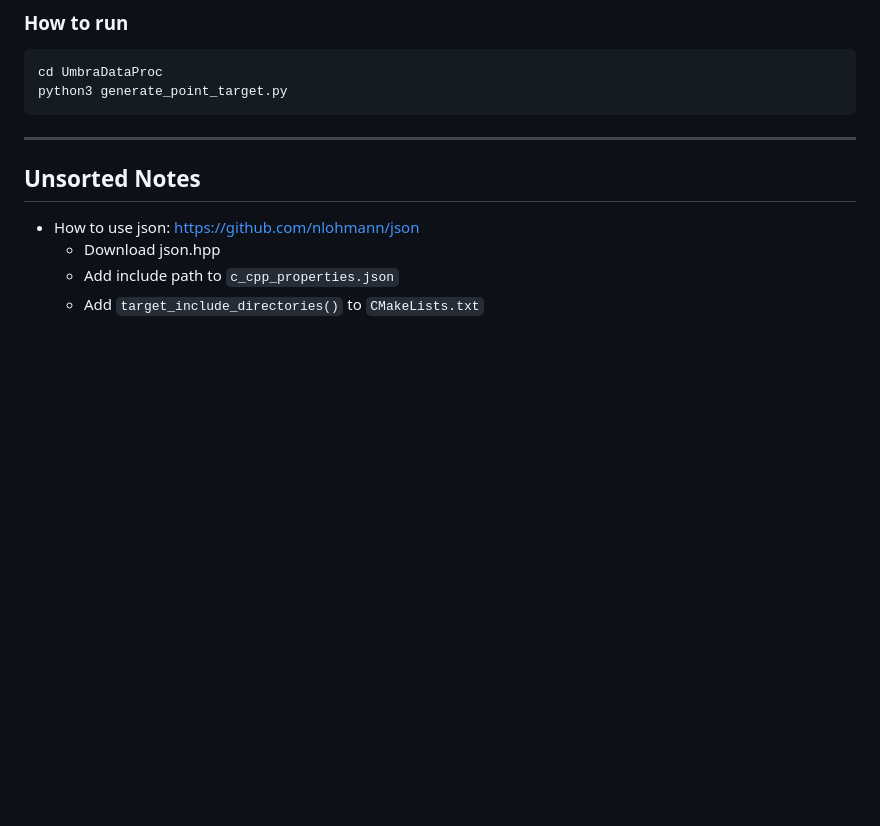
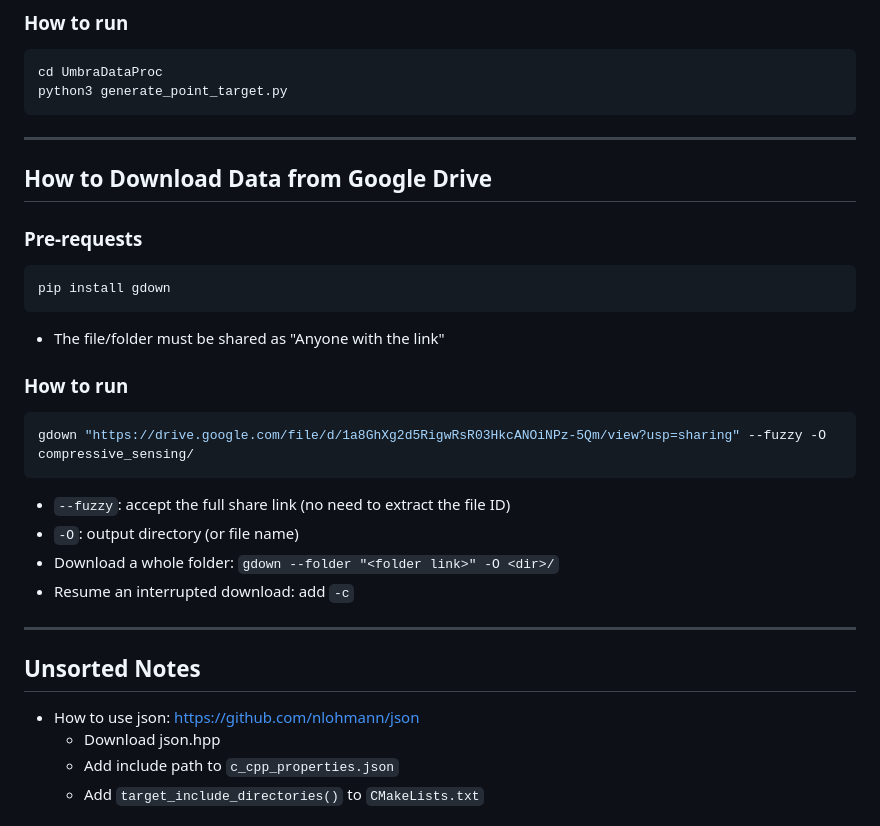
Before and after one commit to jentsechen/csa-sar-imaging, a Markdown page: README.md, the part around the change. Rendered like a GitHub page; blank space fills up the shorter version.

Commit message:
Add gdown example for downloading data from Google Drive

````diff
--- a/README.md
+++ b/README.md
@@ -17,6 +17,25 @@ pip install -r requirements.txt
 cd UmbraDataProc
 python3 generate_point_target.py
 ```
+
+---
+
+## How to Download Data from Google Drive
+
+### Pre-requests
+```bash
+pip install gdown
+```
+* The file/folder must be shared as "Anyone with the link"
+
+### How to run
+```bash
+gdown "https://drive.google.com/file/d/1a8GhXg2d5RigwRsR03HkcANOiNPz-5Qm/view?usp=sharing" --fuzzy -O compressive_sensing/
+```
+* `--fuzzy`: accept the full share link (no need to extract the file ID)
+* `-O`: output directory (or file name)
+* Download a whole folder: `gdown --folder "<folder link>" -O <dir>/`
+* Resume an interrupted download: add `-c`
 
 ---
 
````
